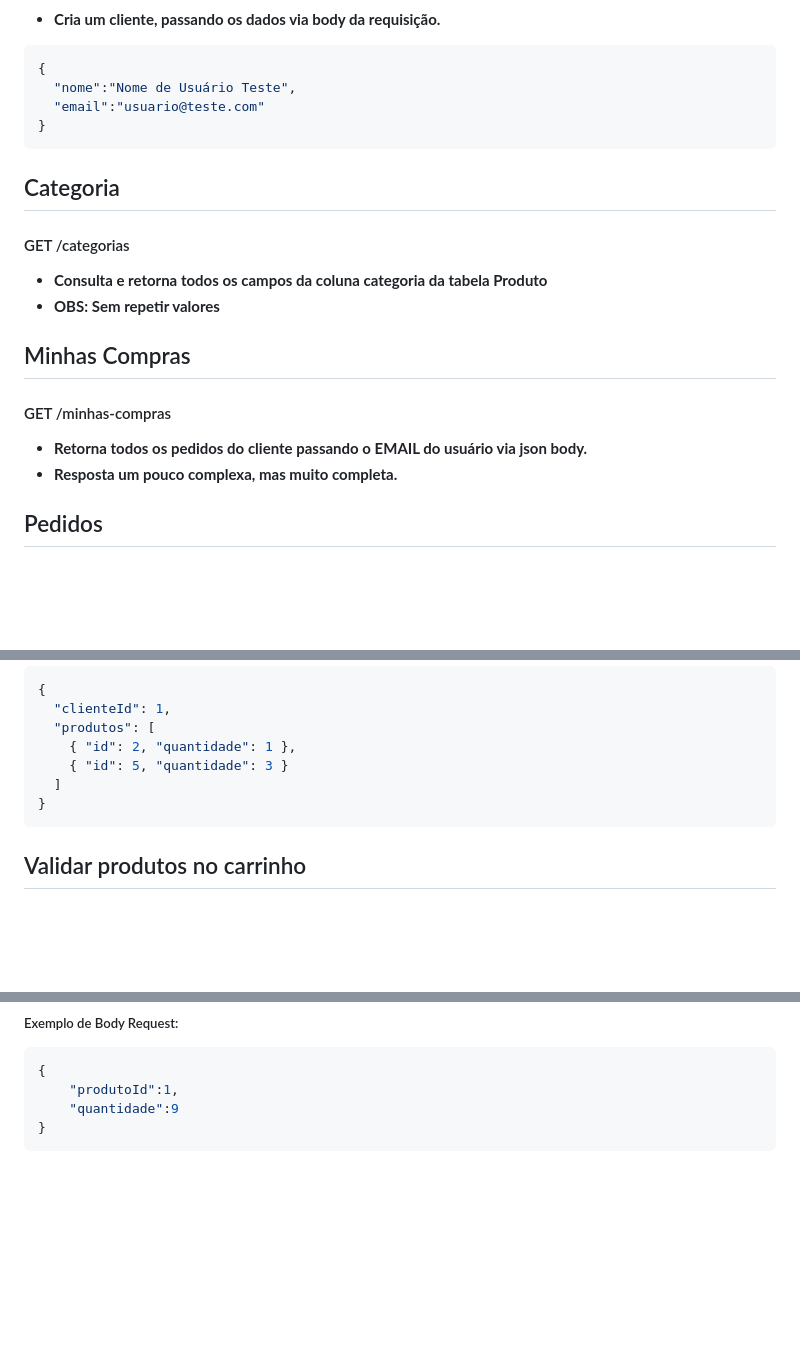
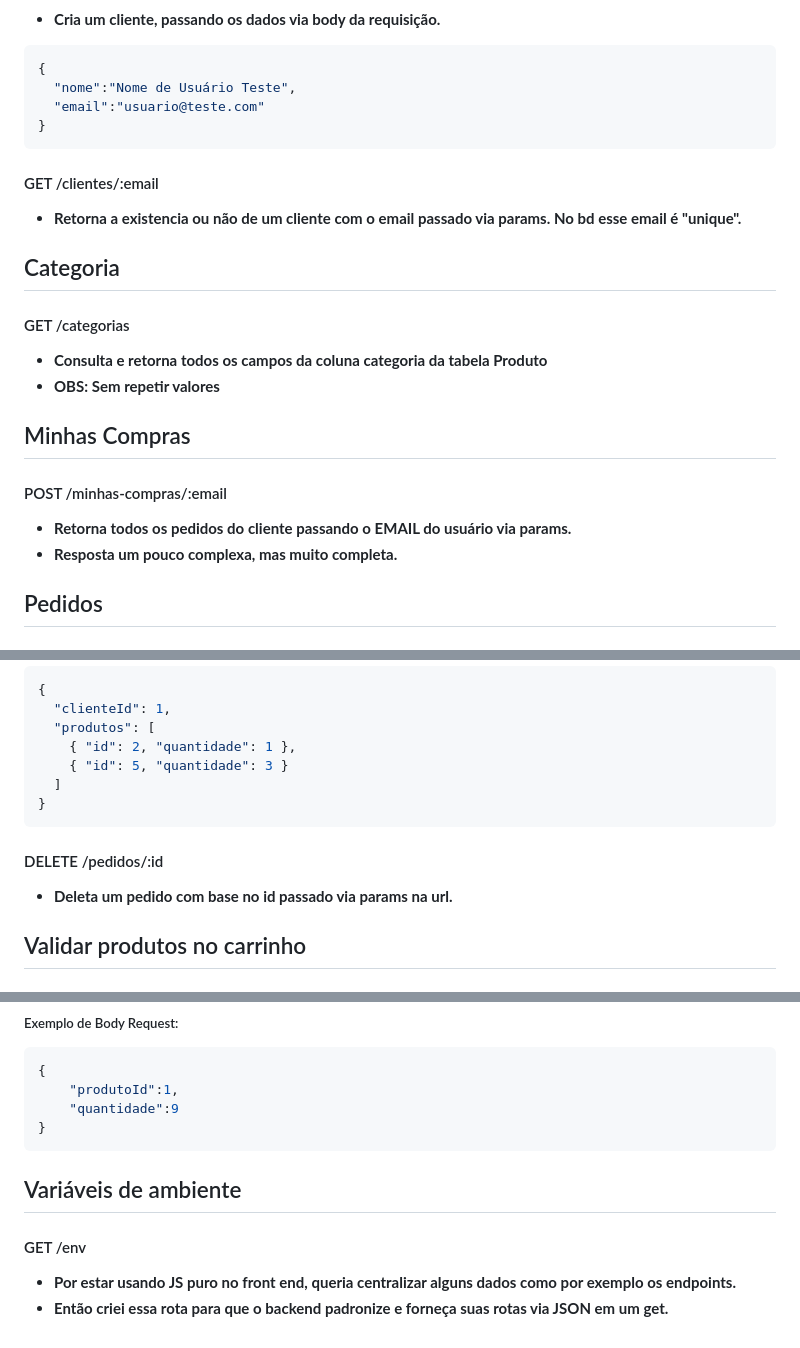
Before and after one commit to AdrianousDev/Projeto-E-Commerce, a Markdown page: README.md, 3 parts joined by grey strips. Drawn GitHub-style; blank space fills up the shorter version.

Commit message:
update read.me with new endpoints

````diff
--- a/README.md
+++ b/README.md
@@ -131,6 +131,10 @@ Para testes de endpoints, foi utilizado a ferramenta PostMan. Com criações de
 }
 ```
 
+#### GET /clientes/:email
+
+- **Retorna a existencia ou não de um cliente com o email passado via params. No bd esse email é "unique".**
+
 ## Categoria
 
 #### GET /categorias
@@ -140,9 +144,9 @@ Para testes de endpoints, foi utilizado a ferramenta PostMan. Com criações de
 
 ## Minhas Compras
 
-#### GET /minhas-compras
+#### POST /minhas-compras/:email
 
-- **Retorna todos os pedidos do cliente passando o EMAIL do usuário via json body.**
+- **Retorna todos os pedidos do cliente passando o EMAIL do usuário via params.**
 - **Resposta um pouco complexa, mas muito completa.**
 
 ## Pedidos
@@ -161,6 +165,10 @@ Para testes de endpoints, foi utilizado a ferramenta PostMan. Com criações de
 }
 ```
 
+#### DELETE /pedidos/:id
+
+- **Deleta um pedido com base no id passado via params na url.**
+
 ## Validar produtos no carrinho
 
 #### POST /carrinho/validar
@@ -176,3 +184,10 @@ Para testes de endpoints, foi utilizado a ferramenta PostMan. Com criações de
     "quantidade":9
 }
 ```
+
+## Variáveis de ambiente
+
+#### GET /env
+
+- **Por estar usando JS puro no front end, queria centralizar alguns dados como por exemplo os endpoints.**
+- **Então criei essa rota para que o backend padronize e forneça suas rotas via JSON em um get.**
````
